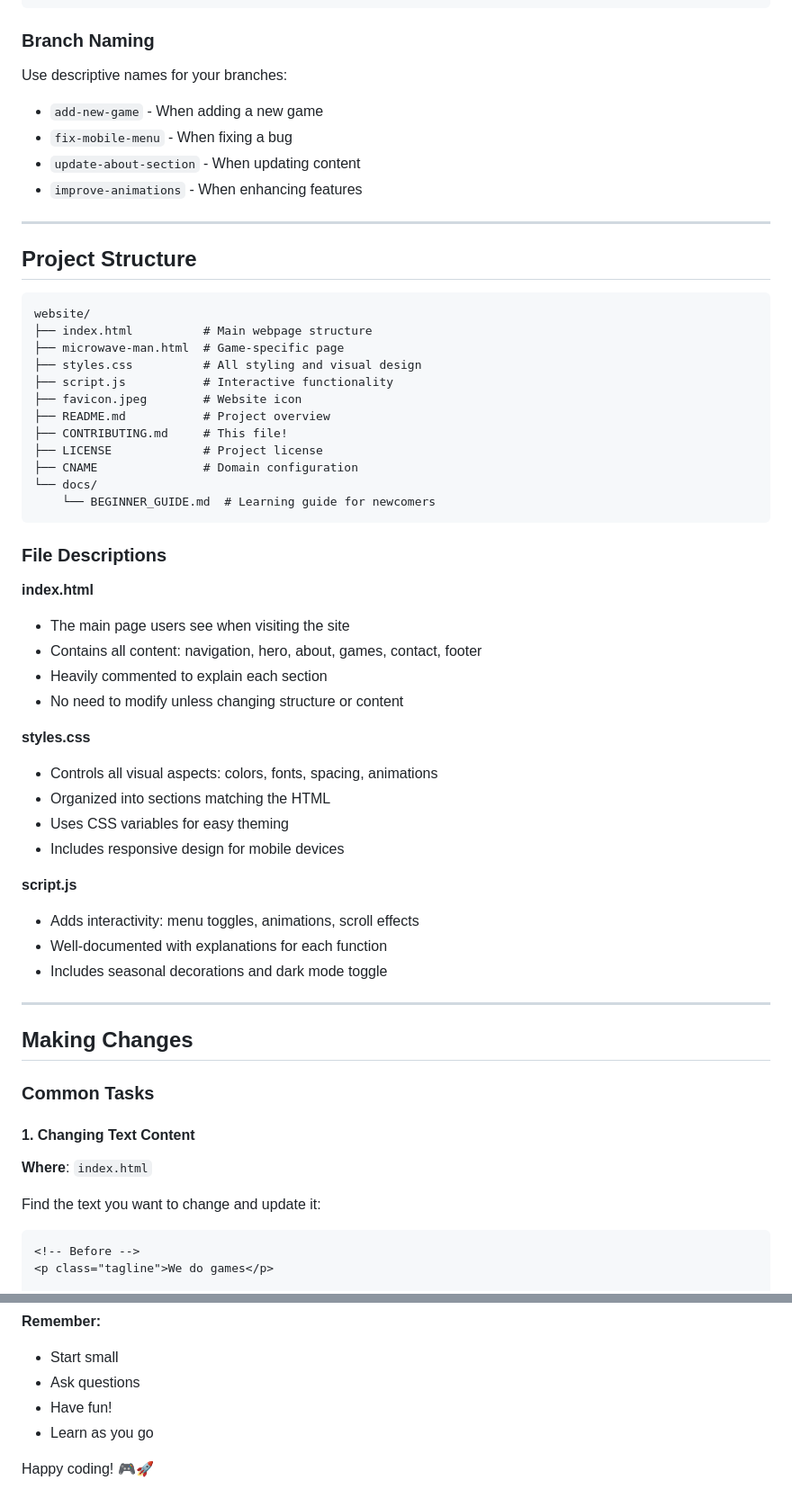
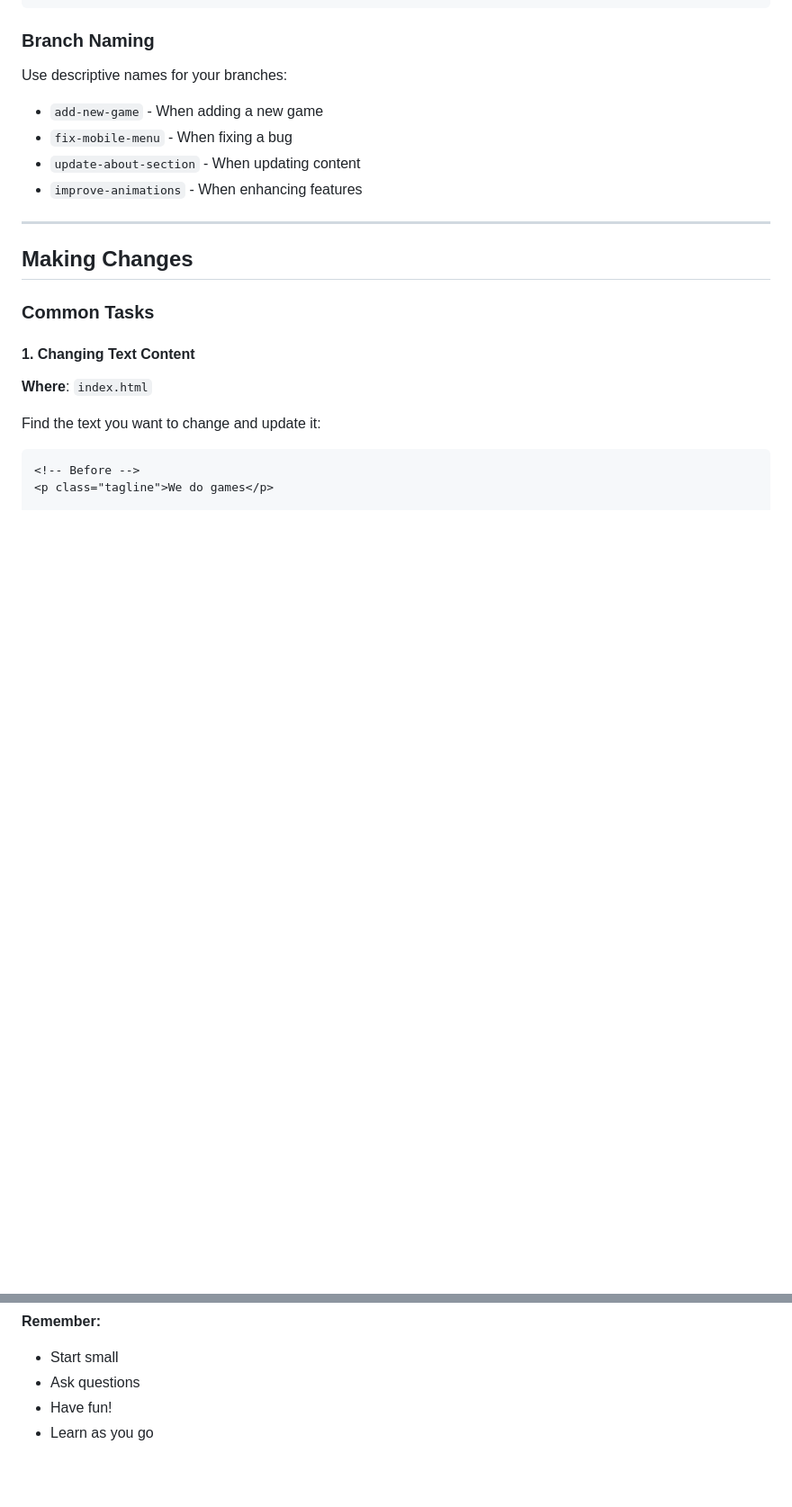
Before and after one commit to TitledGames/titledgames.github.io, a Markdown page: CONTRIBUTING.md, 2 parts joined by grey strips. Shown: that part at 90% size. Rendered like a GitHub page; blank space fills up the shorter version.

````diff
--- a/CONTRIBUTING.md
+++ b/CONTRIBUTING.md
@@ -85,44 +84,6 @@ Use descriptive names for your branches:
 - `fix-mobile-menu` - When fixing a bug
 - `update-about-section` - When updating content
 - `improve-animations` - When enhancing features
-
----
-
-## Project Structure
-
-```
-website/
-├── index.html          # Main webpage structure
-├── microwave-man.html  # Game-specific page
-├── styles.css          # All styling and visual design
-├── script.js           # Interactive functionality
-├── favicon.jpeg        # Website icon
-├── README.md           # Project overview
-├── CONTRIBUTING.md     # This file!
-├── LICENSE             # Project license
-├── CNAME               # Domain configuration
-└── docs/
-    └── BEGINNER_GUIDE.md  # Learning guide for newcomers
-```
-
-### File Descriptions
-
-**index.html**
-- The main page users see when visiting the site
-- Contains all content: navigation, hero, about, games, contact, footer
-- Heavily commented to explain each section
-- No need to modify unless changing structure or content
-
-**styles.css**
-- Controls all visual aspects: colors, fonts, spacing, animations
-- Organized into sections matching the HTML
-- Uses CSS variables for easy theming
-- Includes responsive design for mobile devices
-
-**script.js**
-- Adds interactivity: menu toggles, animations, scroll effects
-- Well-documented with explanations for each function
-- Includes seasonal decorations and dark mode toggle
 
 ---
 
@@ -521,5 +482,3 @@ We appreciate your contributions to Titled Games! Every contribution, no matter
 - Ask questions
 - Have fun!
 - Learn as you go
-
-Happy coding! 🎮🚀
````
Also changed, not shown: other parts of CONTRIBUTING.md (+8 -9 lines).
